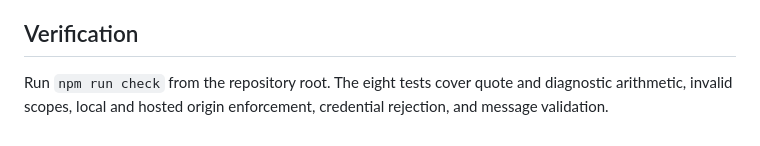
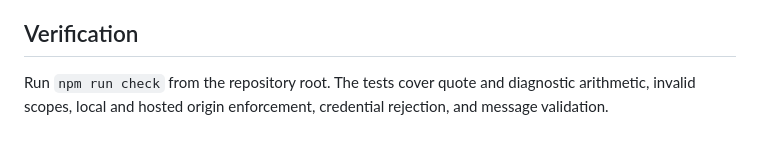
Before and after one commit to ljoukov/web-verse, a Markdown page: docs/vendor-api.md, the part around the change. GitHub-like rendering.

```diff
--- a/docs/vendor-api.md
+++ b/docs/vendor-api.md
@@ -66,4 +66,4 @@ Rate and concurrency counters are held in memory per server instance; they are n
 
 ## Verification
 
-Run `npm run check` from the repository root. The eight tests cover quote and diagnostic arithmetic, invalid scopes, local and hosted origin enforcement, credential rejection, and message validation.
+Run `npm run check` from the repository root. The tests cover quote and diagnostic arithmetic, invalid scopes, local and hosted origin enforcement, credential rejection, and message validation.
```
Also changed, not shown: README.md (+1 -1 lines).
